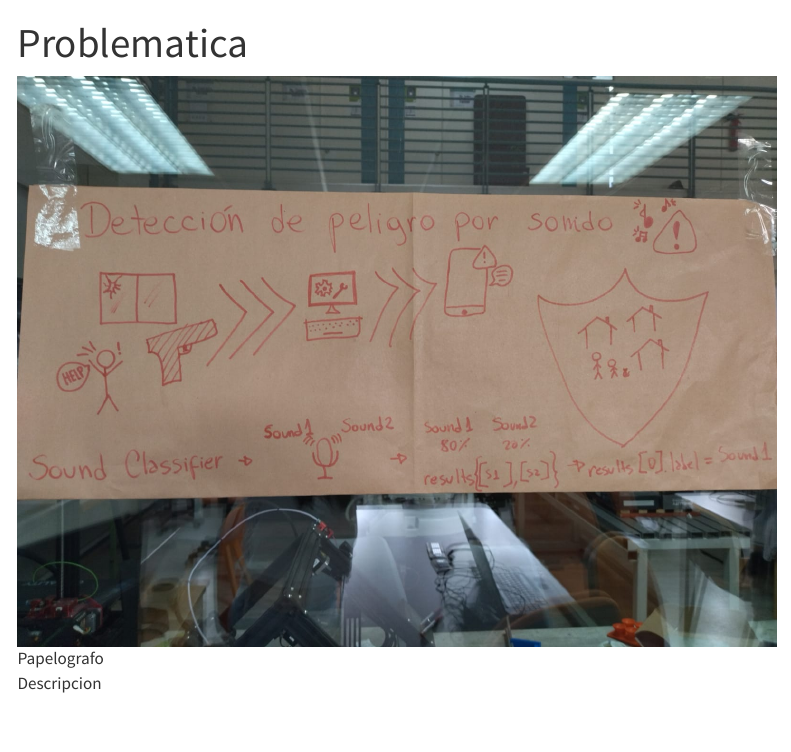
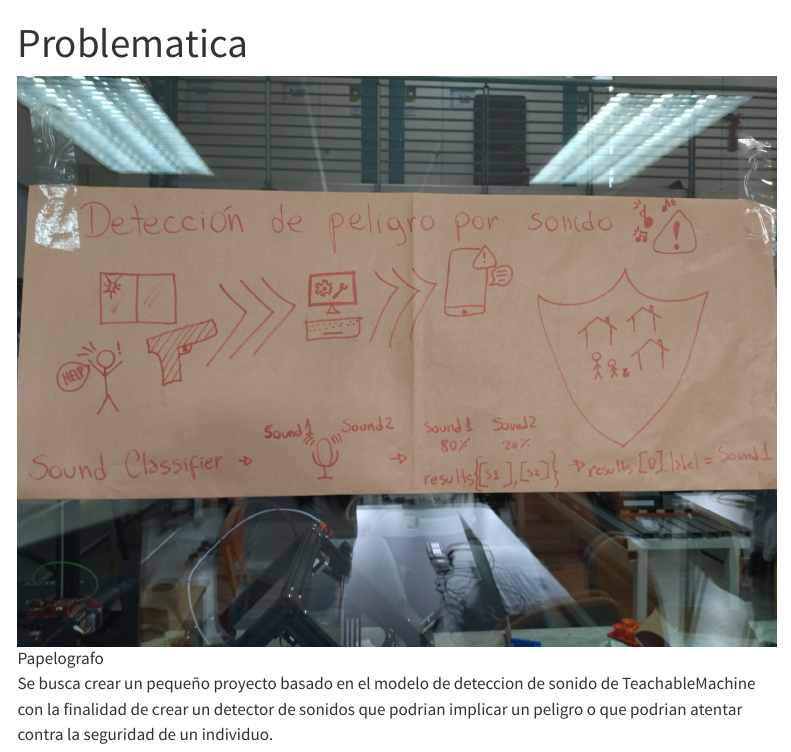
Before and after one commit to dci-courses/id_grupo_08, a Quarto document (nbs/Presentacion.qmd): the page in a window 1100 px wide, from its top. Rendered offline with R 4.5, knitr and Pandoc in place of Quarto, with nearby package versions; menus at the side of the page are left out.

Commit message:
Descripcion de problematica

```diff
--- a/nbs/Presentacion.qmd
+++ b/nbs/Presentacion.qmd
@@ -7,5 +7,7 @@ format: html
 ![Papelografo](Imagenes/Papelografo.jpg){width=100% .center}
 
 <p>
-Descripcion
+Se busca crear un pequeño proyecto basado en el modelo de deteccion de sonido de TeachableMachine <br>
+con la finalidad de crear un detector de sonidos que podrian implicar un peligro o que podrian atentar <br>
+contra la seguridad de un individuo.
 </p>
```
